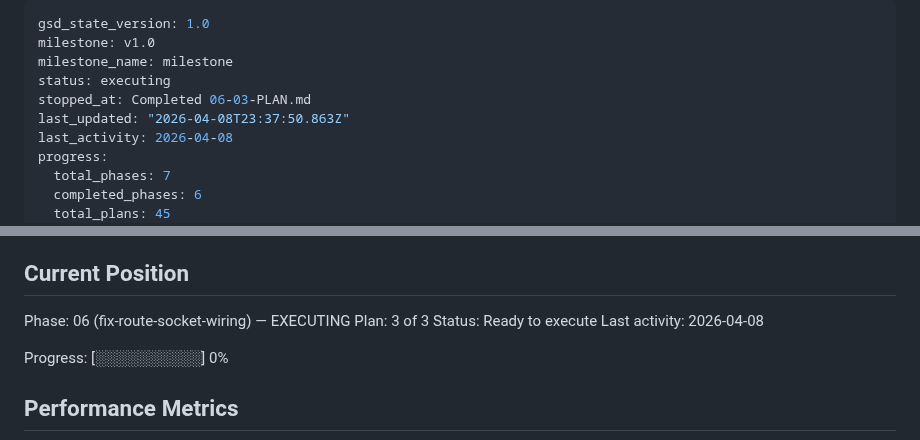
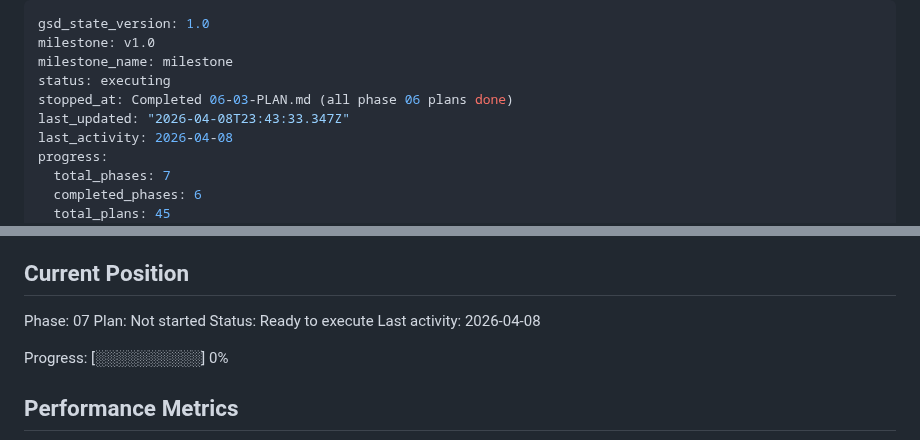
Before and after one commit to cleanly2026/cleanly, a Markdown page: .planning/STATE.md, 2 parts joined by grey strips. Rendered like a GitHub page.

Commit message:
docs(phase-06): complete phase execution

```diff
--- a/.planning/STATE.md
+++ b/.planning/STATE.md
@@ -3,8 +3,8 @@ gsd_state_version: 1.0
 milestone: v1.0
 milestone_name: milestone
 status: executing
-stopped_at: Completed 06-03-PLAN.md
-last_updated: "2026-04-08T23:37:50.863Z"
+stopped_at: Completed 06-03-PLAN.md (all phase 06 plans done)
+last_updated: "2026-04-08T23:43:33.347Z"
 last_activity: 2026-04-08
 progress:
   total_phases: 7
@@ -25,8 +25,8 @@ See: .planning/PROJECT.md (updated 2026-03-30)
 
 ## Current Position
 
-Phase: 06 (fix-route-socket-wiring) — EXECUTING
-Plan: 3 of 3
+Phase: 07
+Plan: Not started
 Status: Ready to execute
 Last activity: 2026-04-08
 
```
Also changed, not shown: other parts of .planning/STATE.md (+0 -1 lines).
